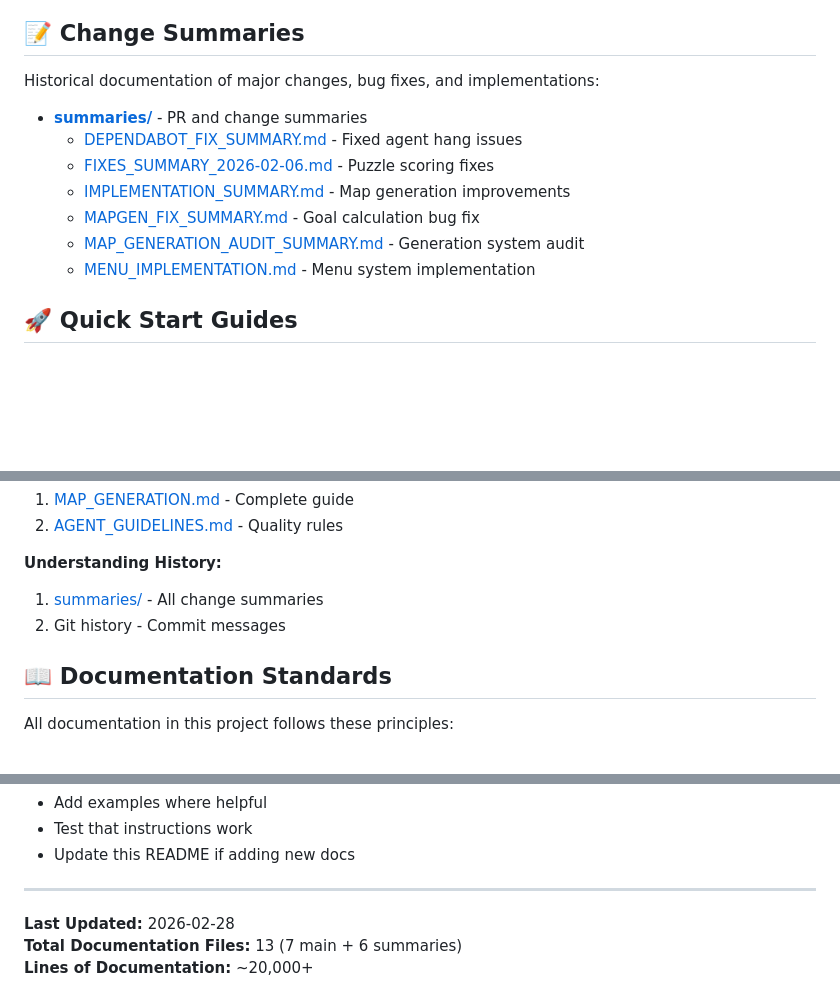
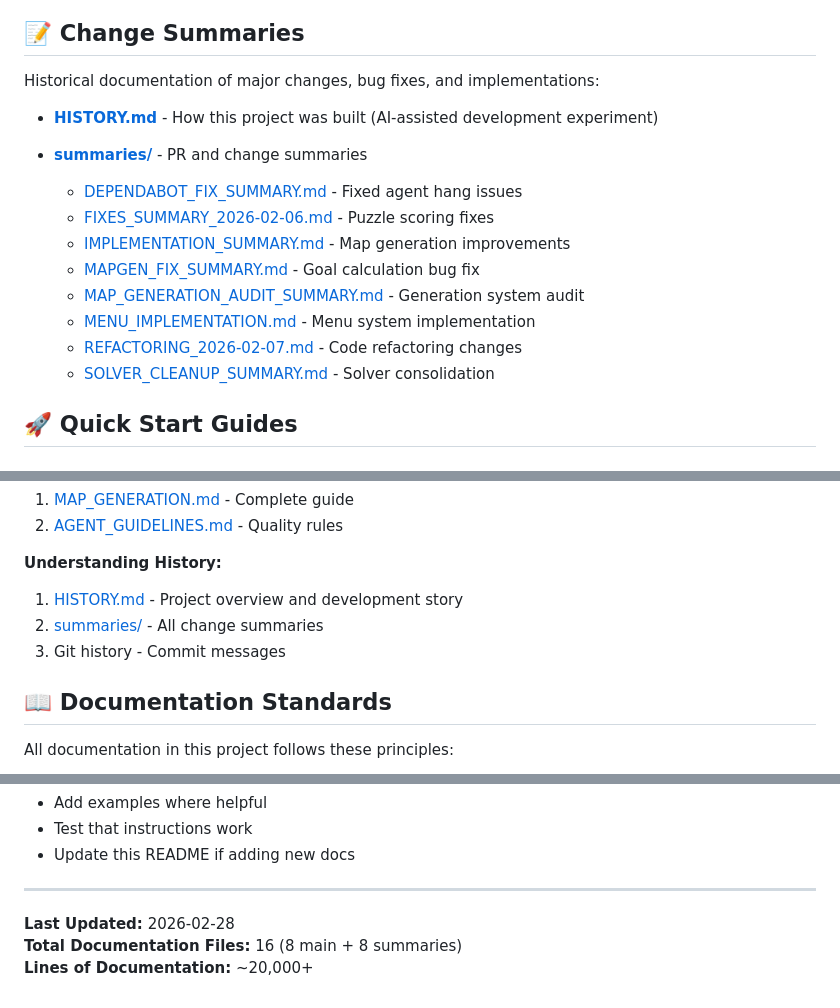
Before and after one commit to AvinZarlez/PenThePet, a Markdown page: docs/README.md, 3 parts joined by grey strips. Drawn GitHub-style; blank space fills up the shorter version.

```diff
--- a/docs/README.md
+++ b/docs/README.md
@@ -60,6 +60,8 @@ These are the core documentation files that describe the current state of the pr
 
 Historical documentation of major changes, bug fixes, and implementations:
 
+- **[HISTORY.md](HISTORY.md)** - How this project was built (AI-assisted development experiment)
+
 - **[summaries/](summaries/)** - PR and change summaries
   - [DEPENDABOT_FIX_SUMMARY.md](summaries/DEPENDABOT_FIX_SUMMARY.md) - Fixed agent hang issues
   - [FIXES_SUMMARY_2026-02-06.md](summaries/FIXES_SUMMARY_2026-02-06.md) - Puzzle scoring fixes
@@ -67,6 +69,8 @@ Historical documentation of major changes, bug fixes, and implementations:
   - [MAPGEN_FIX_SUMMARY.md](summaries/MAPGEN_FIX_SUMMARY.md) - Goal calculation bug fix
   - [MAP_GENERATION_AUDIT_SUMMARY.md](summaries/MAP_GENERATION_AUDIT_SUMMARY.md) - Generation system audit
   - [MENU_IMPLEMENTATION.md](summaries/MENU_IMPLEMENTATION.md) - Menu system implementation
+  - [REFACTORING_2026-02-07.md](summaries/REFACTORING_2026-02-07.md) - Code refactoring changes
+  - [SOLVER_CLEANUP_SUMMARY.md](summaries/SOLVER_CLEANUP_SUMMARY.md) - Solver consolidation
 
 ## 🚀 Quick Start Guides
 
@@ -127,8 +131,9 @@ Historical documentation of major changes, bug fixes, and implementations:
 2. [AGENT_GUIDELINES.md](AGENT_GUIDELINES.md) - Quality rules
 
 **Understanding History:**
-1. [summaries/](summaries/) - All change summaries
-2. Git history - Commit messages
+1. [HISTORY.md](HISTORY.md) - Project overview and development story
+2. [summaries/](summaries/) - All change summaries
+3. Git history - Commit messages
 
 ## 📖 Documentation Standards
 
@@ -169,5 +174,5 @@ When updating documentation:
 ---
 
 **Last Updated:** 2026-02-28
-**Total Documentation Files:** 13 (7 main + 6 summaries)
+**Total Documentation Files:** 16 (8 main + 8 summaries)
 **Lines of Documentation:** ~20,000+
```
Also changed, not shown: README.md (+1 -0 lines), docs/HISTORY.md (added, +43 -0 lines).
